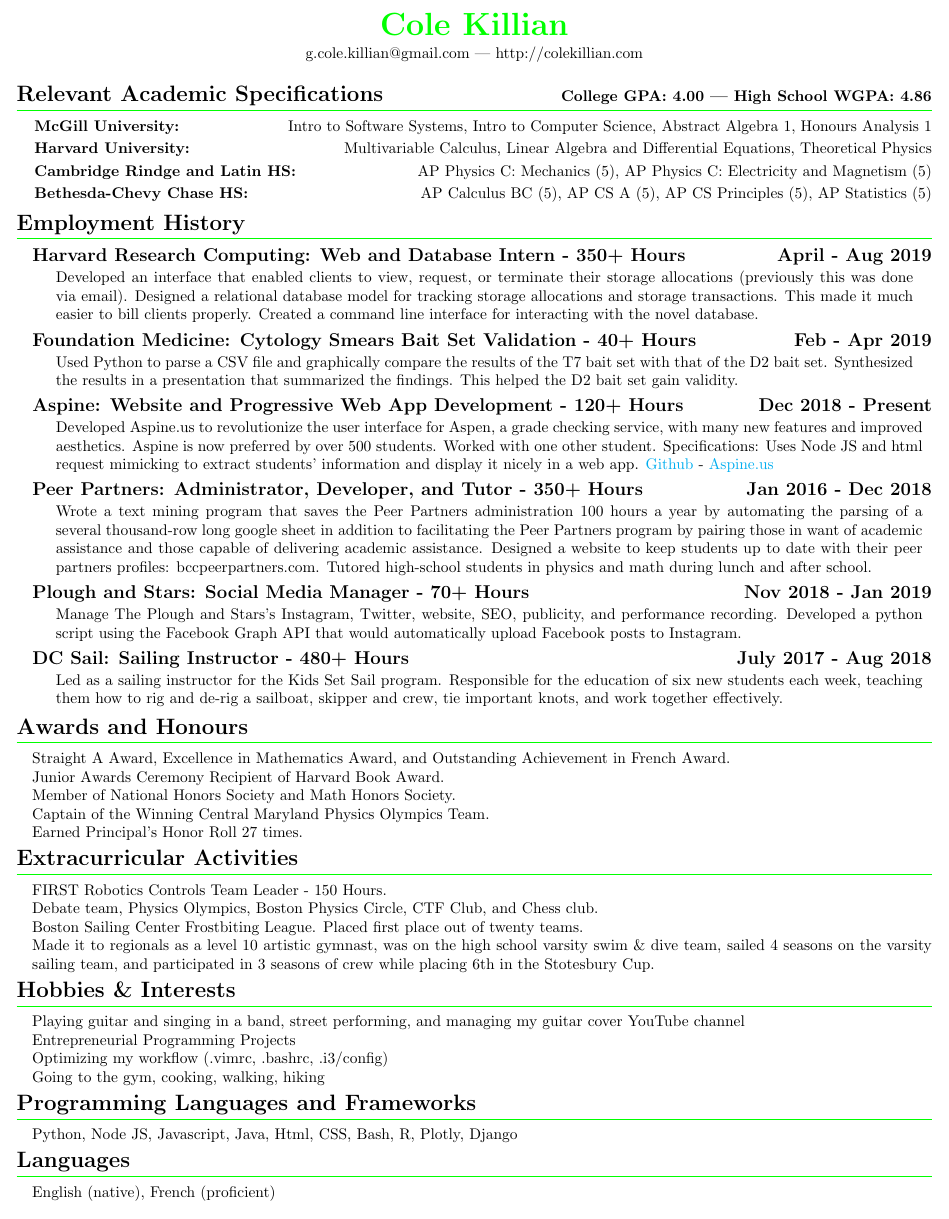
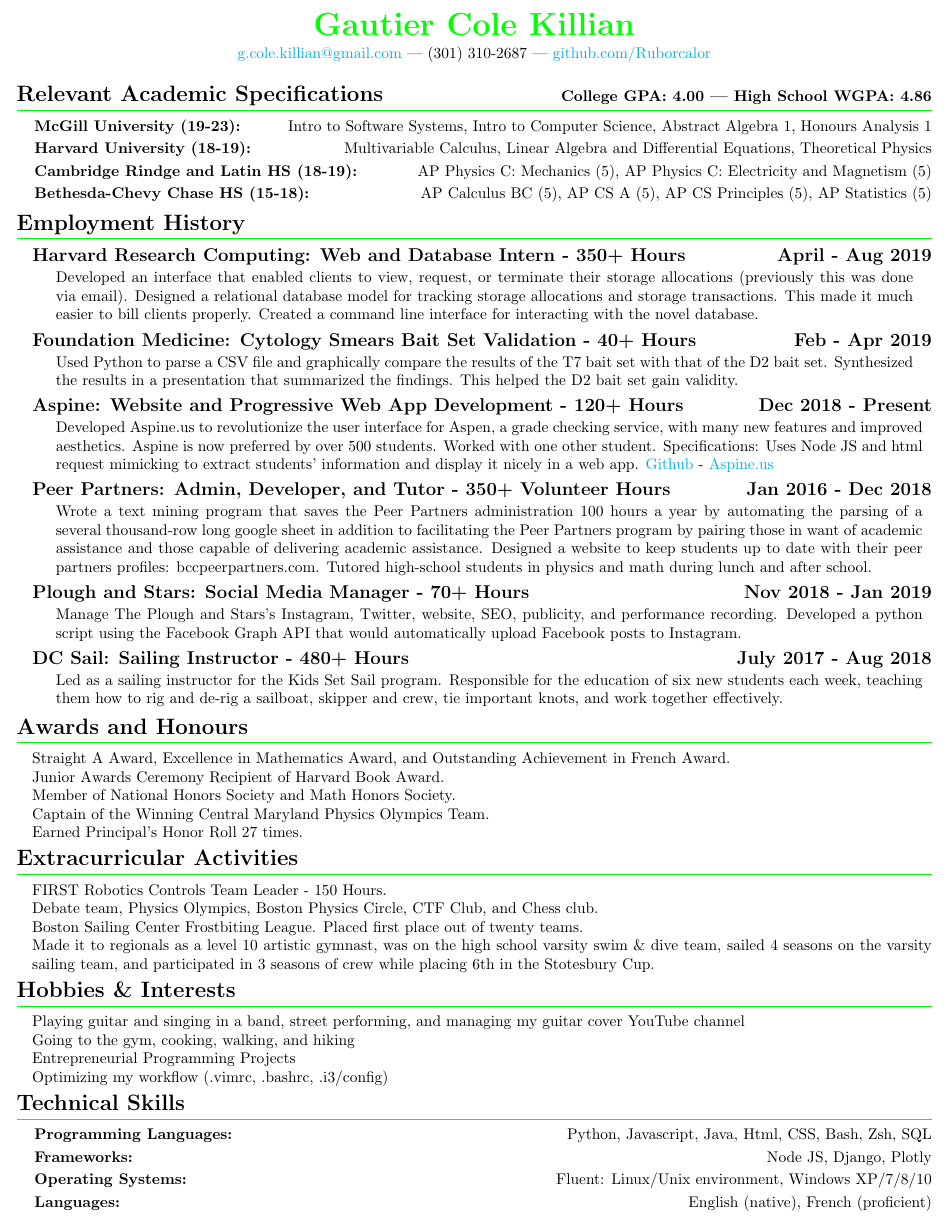
Before and after one commit to Ruborcalor/resume, a LaTeX CV (resume.tex): part of the page, cut so that both start at the same text. Compiled offline with pdfLaTeX.

Commit message:
added 'Technical Skills' section

```diff
--- a/resume.tex
+++ b/resume.tex
@@ -58,7 +58,7 @@
 \theauthor}
 
 \vspace{.25em}
-g.cole.killian@gmail.com --- http://colekillian.com
+\href{mailto:g.cole.killian@gmail.com}{g.cole.killian@gmail.com} --- (301) 310-2687 --- \href{https://github.com/Ruborcalor}{github.com/Ruborcalor}
 \end{center}
 }
 
@@ -66,23 +66,23 @@
 \begin{document}
 
 \title{R\'esum\'e}
-\author{Cole Killian}
+\author{Gautier Cole Killian}
 
 \maketitle
 
 
 \section{Relevant Academic Specifications\hfill\normalsize College GPA: 4.00    ---     High School WGPA: 4.86}
 
-\subsubsection{McGill University}
+\subsubsection{McGill University (19-23)}
 \hfill Intro to Software Systems, Intro to Computer Science, Abstract Algebra 1, Honours Analysis 1
 
-\subsubsection{Harvard University}
+\subsubsection{Harvard University (18-19)}
 \hfill Multivariable Calculus, Linear Algebra and Differential Equations, Theoretical Physics
 
-\subsubsection{Cambridge Rindge and Latin HS}
+\subsubsection{Cambridge Rindge and Latin HS (18-19)}
 \hfill AP Physics C: Mechanics (5), AP Physics C: Electricity and Magnetism (5)
 
-\subsubsection{Bethesda-Chevy Chase HS}
+\subsubsection{Bethesda-Chevy Chase HS (15-18)}
 \hfill AP Calculus BC (5), AP CS A (5), AP CS Principles (5), AP Statistics (5)
 
 \section{Employment History}
@@ -105,7 +105,7 @@
 \ \ \ \ \ & Developed Aspine.us to revolutionize the user interface for Aspen, a grade checking service, with many new features and improved aesthetics. Aspine is now preferred by over 500 students. Worked with one other student. Specifications: Uses Node JS and html request mimicking to extract students’ information and display it nicely in a web app. \href{https://github.com/maxtkc/aspine}{Github} - \href{https://aspine.us}{Aspine.us}
 \end{tabularx}
 
-\subsection{Peer Partners: Administrator, Developer, and Tutor - 350+ Hours\hfill Jan 2016 - Dec 2018\newline}
+\subsection{Peer Partners: Admin, Developer, and Tutor - 350+ Volunteer Hours \hfill Jan 2016 - Dec 2018\newline}
 
 \begin{tabularx}{\linewidth}{ @{} l X r @{} }
 \ \ \ \ \ & Wrote a text mining program that saves the Peer Partners administration 100 hours a year by automating the parsing of a several thousand-row long google sheet in addition to facilitating the Peer Partners program by pairing those in want of academic assistance and those capable of delivering academic assistance. Designed a website to keep students up to date with their peer partners profiles: bccpeerpartners.com. Tutored high-school students in physics and math during lunch and after school.
@@ -148,20 +148,25 @@
 
 \paragraph{Playing guitar and singing in a band, street performing, and managing my guitar cover YouTube channel}
 
+\paragraph{Going to the gym, cooking, walking, and hiking}
+
 \paragraph{Entrepreneurial Programming Projects}
 
 \paragraph{Optimizing my workflow (.vimrc, .bashrc, .i3/config)}
 
-\paragraph{Going to the gym, cooking, walking, hiking}
 
+\section{Technical Skills}
 
+\subsubsection{Programming Languages}
+\hfill Python, Javascript, Java, Html, CSS, Bash, Zsh, SQL
 
-\section{Programming Languages and Frameworks}
+\subsubsection{Frameworks}
+\hfill Node JS, Django, Plotly
 
-\paragraph{Python, Node JS, Javascript, Java, Html, CSS, Bash, R, Plotly, Django}
+\subsubsection{Operating Systems}
+\hfill Fluent: Linux/Unix environment, Windows XP/7/8/10
 
-\section{Languages}
-
-\paragraph{English (native), French (proficient)}
+\subsubsection{Languages}
+\hfill English (native), French (proficient)
 
 \end{document}
```
Also changed, not shown: resume.pdf.
